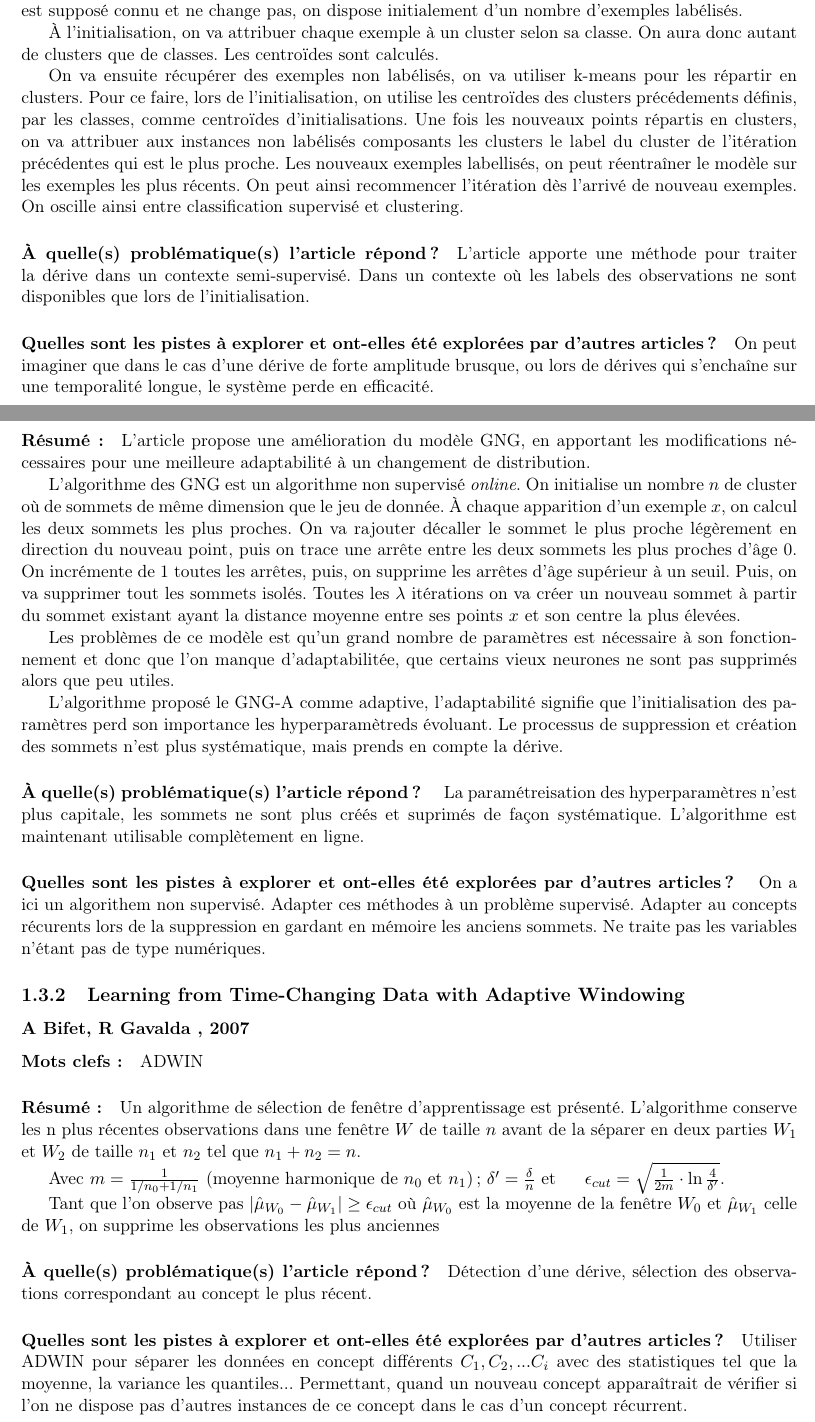
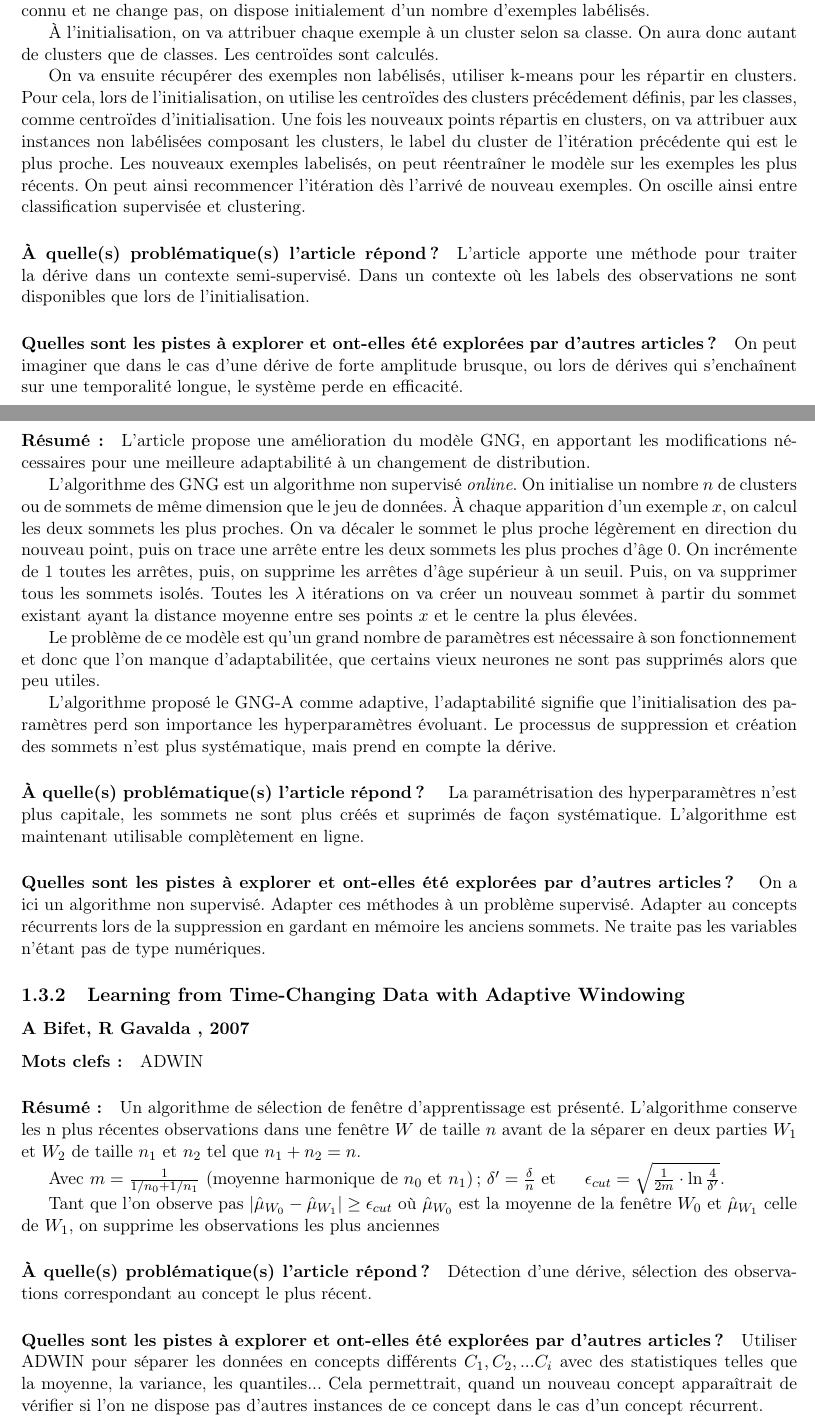
Before and after one commit to mfuccellaro/these-concept-drift, a LaTeX thesis (Description lecture/Resume_latex.tex): two parts of pages 6 and 8 of 9, joined at a grey line, cut so that both start at the same text. Compiled offline with pdfLaTeX.

Commit message:
Correction syntaxiques

```diff
--- a/Description lecture/Resume_latex.tex
+++ b/Description lecture/Resume_latex.tex
@@ -174,17 +173,17 @@ Le résultat de cette pondération va déterminer le poid de chacun des modèles
 
 \paragraph{Mots clefs :} Semi-supervisé
 
-\paragraph{Résumé :} On dispose des labels seulement lors de l'initialisation et on est dans un contexte ou une dérive est présente.
-L'article présente une méthodologie semi-supervisé afin de prédire dans un contexte où il y a une dérive. Le contexte est un contexte de dérive incrémentale, le nombre de classes est supposé connu et ne change pas, on dispose initialement d'un nombre d'exemples labélisés.
+\paragraph{Résumé :} On dispose des labels seulement lors de l'initialisation et c'est un contexte où une dérive est présente.
+L'article présente une méthodologie semi-supervisée afin de prédire dans un contexte où il y a une dérive. Le contexte est un contexte de dérive incrémentale, le nombre de classes est supposé connu et ne change pas, on dispose initialement d'un nombre d'exemples labélisés.
 
  À l'initialisation, on va attribuer chaque exemple à un cluster selon sa classe. On aura donc autant de clusters que de classes. Les centroïdes sont calculés.
 
- On va ensuite récupérer des exemples non labélisés, on va utiliser k-means pour les répartir en clusters. Pour ce faire, lors de l'initialisation, on utilise les centroïdes des clusters précédements définis, par les classes, comme centroïdes d'initialisations. Une fois les nouveaux points répartis en clusters, on va attribuer aux instances non labélisés composants les clusters le label du cluster de l'itération précédentes qui est le plus proche. Les nouveaux exemples labellisés, on peut réentraîner le modèle sur les exemples les plus récents.
-On peut ainsi recommencer l'itération dès l'arrivé de nouveau exemples. On oscille ainsi entre classification supervisé et clustering.
+ On va ensuite récupérer des exemples non labélisés, utiliser k-means pour les répartir en clusters. Pour cela, lors de l'initialisation, on utilise les centroïdes des clusters précédement définis, par les classes, comme centroïdes d'initialisation. Une fois les nouveaux points répartis en clusters, on va attribuer aux instances non labélisées composant les clusters, le label du cluster de l'itération précédente qui est le plus proche. Les nouveaux exemples labelisés, on peut réentraîner le modèle sur les exemples les plus récents.
+On peut ainsi recommencer l'itération dès l'arrivé de nouveau exemples. On oscille ainsi entre classification supervisée et clustering.
 
 \paragraph{À quelle(s) problématique(s) l'article répond ?} L'article apporte une méthode pour traiter la dérive dans un contexte semi-supervisé. Dans un contexte où les labels des observations ne sont disponibles que lors de l'initialisation.
 
-\paragraph{Quelles sont les pistes à explorer et ont-elles  été explorées par d'autres articles ?} On peut imaginer que dans le cas d'une dérive de forte amplitude brusque, ou lors de dérives qui s'enchaîne sur une temporalité longue, le système perde en efficacité.
+\paragraph{Quelles sont les pistes à explorer et ont-elles  été explorées par d'autres articles ?} On peut imaginer que dans le cas d'une dérive de forte amplitude brusque, ou lors de dérives qui s'enchaînent sur une temporalité longue, le système perde en efficacité.
 
 
 
@@ -243,15 +242,15 @@ Si cette différence est supérieure à un seuil dont la méthodologie de déter
 
 \paragraph{Résumé :}L'article propose une amélioration du modèle GNG, en apportant les modifications nécessaires pour une meilleure adaptabilité à un changement de distribution.
 
-L'algorithme des GNG est un algorithme non supervisé \textit{online}. On initialise un nombre $n$ de cluster où de sommets de même dimension que le jeu de donnée. À chaque apparition d'un exemple $x$, on calcul les deux sommets les plus proches. On va rajouter décaller le sommet le plus proche légèrement en direction du nouveau point, puis on trace une arrête entre les deux sommets les plus proches d'âge 0. On incrémente de 1 toutes les arrêtes, puis, on supprime les arrêtes d'âge supérieur à un seuil. Puis, on va supprimer tout les sommets isolés. Toutes les $\lambda$ itérations on va créer un nouveau sommet à partir du sommet existant ayant la distance moyenne entre ses points $x$ et son centre la plus élevées.
+L'algorithme des GNG est un algorithme non supervisé \textit{online}. On initialise un nombre $n$ de clusters ou de sommets de même dimension que le jeu de données. À chaque apparition d'un exemple $x$, on calcul les deux sommets les plus proches. On va décaler le sommet le plus proche légèrement en direction du nouveau point, puis on trace une arrête entre les deux sommets les plus proches d'âge 0. On incrémente de 1 toutes les arrêtes, puis, on supprime les arrêtes d'âge supérieur à un seuil. Puis, on va supprimer tous les sommets isolés. Toutes les $\lambda$ itérations on va créer un nouveau sommet à partir du sommet existant ayant la distance moyenne entre ses points $x$ et le centre la plus élevées.
 
-Les problèmes de ce modèle est qu'un grand nombre de paramètres est nécessaire à son fonctionnement et donc que l'on manque d'adaptabilitée, que certains vieux neurones ne sont pas supprimés alors que peu utiles.
+Le problème de ce modèle est qu'un grand nombre de paramètres est nécessaire à son fonctionnement et donc que l'on manque d'adaptabilitée, que certains vieux neurones ne sont pas supprimés alors que peu utiles.
 
-L'algorithme proposé le GNG-A comme adaptive, l'adaptabilité signifie que l'initialisation des paramètres perd son importance les hyperparamètreds évoluant. Le processus de suppression et création des sommets n'est plus systématique, mais prends en compte la dérive.
+L'algorithme proposé le GNG-A comme adaptive, l'adaptabilité signifie que l'initialisation des paramètres perd son importance les hyperparamètres évoluant. Le processus de suppression et création des sommets n'est plus systématique, mais prend en compte la dérive.
 
-\paragraph{À quelle(s) problématique(s) l'article répond ? } La paramétreisation des hyperparamètres n'est plus capitale, les sommets ne sont plus créés et suprimés de façon systématique. L'algorithme est maintenant utilisable complètement en ligne.
+\paragraph{À quelle(s) problématique(s) l'article répond ? } La paramétrisation des hyperparamètres n'est plus capitale, les sommets ne sont plus créés et suprimés de façon systématique. L'algorithme est maintenant utilisable complètement en ligne.
 
-\paragraph{Quelles sont les pistes à explorer et ont-elles  été explorées par d'autres articles ? } On a ici un algorithem non supervisé. Adapter ces méthodes à un problème supervisé. Adapter au concepts récurents lors de la suppression en gardant en mémoire les anciens sommets. Ne traite pas les variables n'étant pas de type numériques.
+\paragraph{Quelles sont les pistes à explorer et ont-elles  été explorées par d'autres articles ? } On a ici un algorithme non supervisé. Adapter ces méthodes à un problème supervisé. Adapter au concepts récurrents lors de la suppression en gardant en mémoire les anciens sommets. Ne traite pas les variables n'étant pas de type numériques.
 
 
 
@@ -268,7 +267,7 @@ Tant que l'on observe pas $\left|\hat{\mu}_{W_{0}}-\hat{\mu}_{W_{1}}\right| \geq
 
 \paragraph{À quelle(s) problématique(s) l'article répond ?} Détection d'une dérive, sélection des observations correspondant au concept le plus récent.
 
-\paragraph{Quelles sont les pistes à explorer et ont-elles  été explorées par d'autres articles ?} Utiliser ADWIN pour séparer les données en concept différents $C_1, C_2, ... C_i$ avec des statistiques tel que la moyenne, la variance les quantiles... Permettant, quand un nouveau concept apparaîtrait de vérifier si l'on ne dispose pas d'autres instances de ce concept dans le cas d'un concept récurrent.
+\paragraph{Quelles sont les pistes à explorer et ont-elles  été explorées par d'autres articles ?} Utiliser ADWIN pour séparer les données en concepts différents $C_1, C_2, ... C_i$ avec des statistiques telles que la moyenne, la variance, les quantiles... Cela permettrait, quand un nouveau concept apparaîtrait de vérifier si l'on ne dispose pas d'autres instances de ce concept dans le cas d'un concept récurrent.
 
 
 
```
Also changed, not shown: Description lecture/Resume_latex.pdf, Description lecture/Resume_latex.tex (33 more changed lines), 2 other files.
